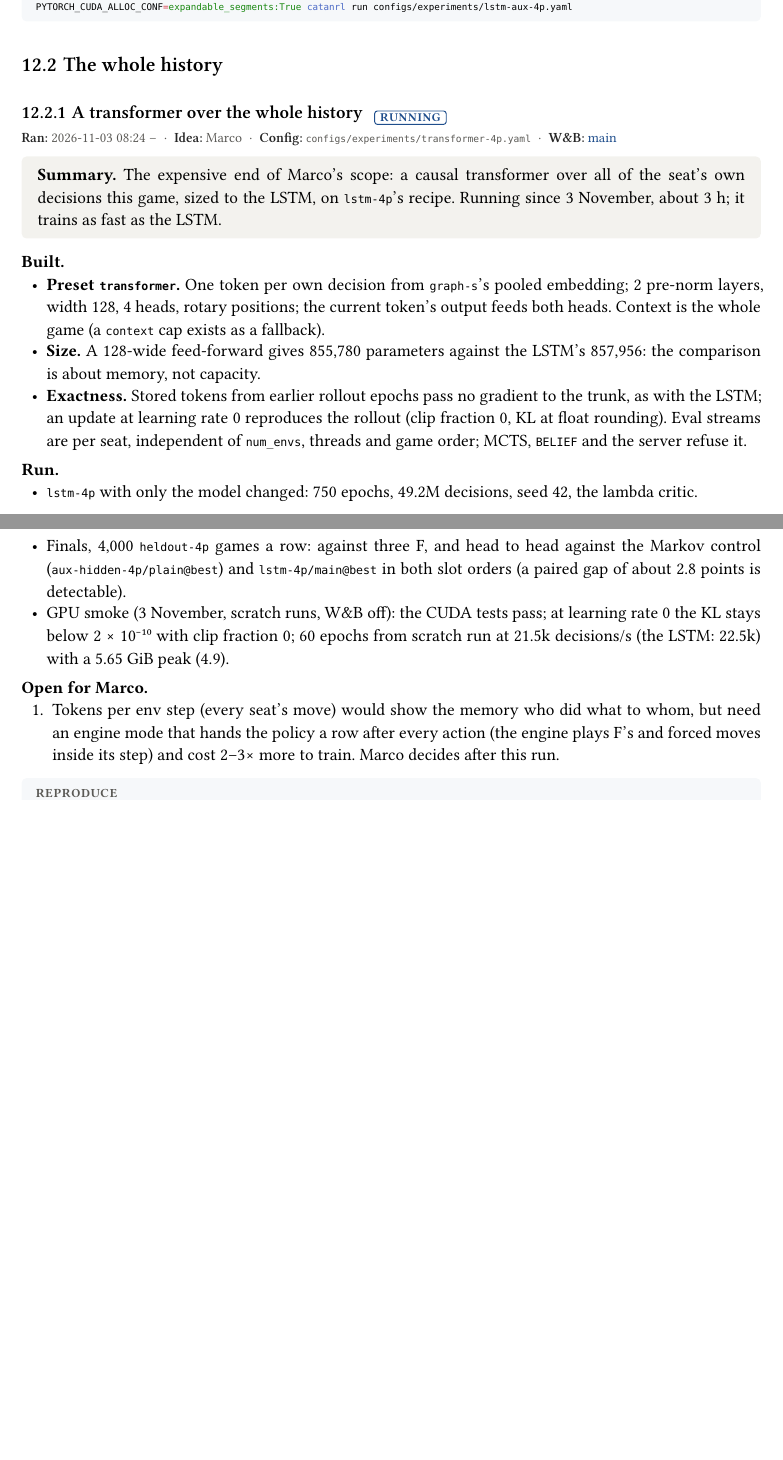
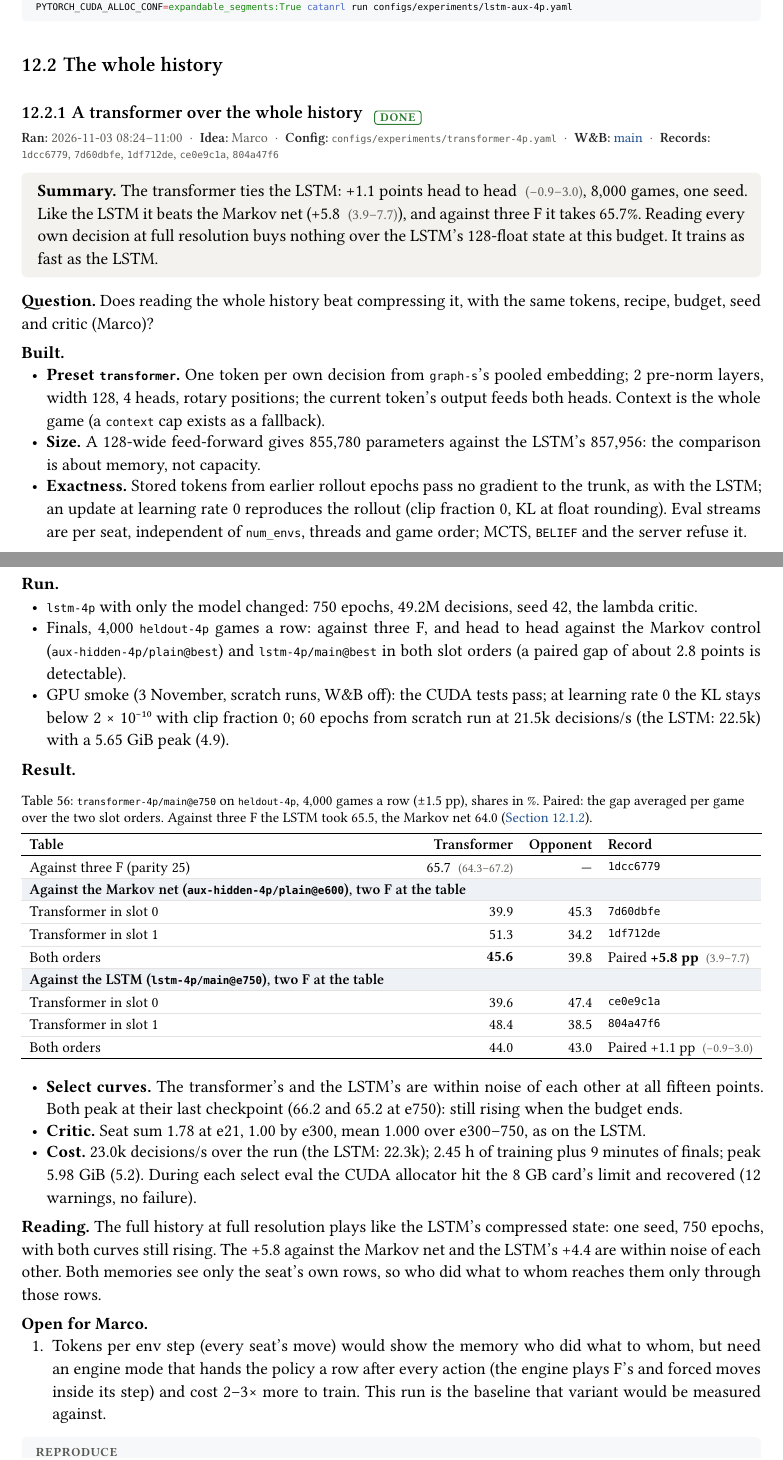
Before and after one commit to mcrco/catanrl-v2, a Typst document (report/report.typ, which reads report/sections/front.typ, report/sections/markov.typ): two parts of pages 54 and 55 of 61, joined at a grey line, cut so that both start at the same text, the shorter picture padded with empty space. Compiled offline with Typst 0.15; a missing font is replaced by an installed copy or a similar font.

Commit message:
transformer-4p (Marco): ties the LSTM head to head (+1.1 pp, -0.9 to 3.0, 8,000 games), beats the Markov net +5.8 pp (3.9 to 7.7), 65.7% against three F; 23.0k decisions/s, 2.6 h, 5.98 GiB peak
Co-Authored-By: Claude Opus 5.5 <noreply@anthropic.com>
Claude-Session: https://claude.ai/code/session_01EzjTHdCtZQL2RxQ9Q2ew7C

````diff
--- a/report/sections/front.typ
+++ b/report/sections/front.typ
@@ -16,7 +16,7 @@ So far: self-play PPO on a graph network gives a strong raw policy, and search o
 
 - *Search depth sweep* (Marco; @exp:search-depth-2p). MCTS at 64 to 16,384 sims against the same checkpoint's raw policy, five checkpoints of one run, 1,000 games per cell. More search helps every checkpoint at every step, with no plateau by 16,384 sims: each 4× adds 3–7 points (final net: 53.9, 57.0, 60.5% at 1,024, 4,096, 16,384). Weaker nets gain more (82.0% for the epoch-50 net at 4,096; the epoch-150 net 76.4 → 80.7% from 4,096 to 16,384). Paused on 3 November with two 16,384-sim cells (e1500, e50) still to play.
 - *Trading between equals* (Marco; @exp:trade-2v2). Two seats that trade with each other, against two copies of the same net that can't, take 61.7% (adjacent) and 62.9% (alternating) of 4p games, against exactly 50 without trading (+11.7 and +12.9 pp paired, 4,000 games a row). Both traders gain, so it isn't exploitation of a naive acceptor. Against F the pair goes from 93 to 96%.
-- *Running in the sweep's place*: the transformer over the whole game history (@exp:markov-transformer), since 8:24 on 3 November, about 3 h. It trains as fast as the LSTM (21.5k vs 22.5k decisions/s).
+- *Transformer over the whole history* (Marco; @exp:markov-transformer). Ties the LSTM at 4p: +1.1 points head to head (−0.9 to 3.0, 8,000 games). Like the LSTM it beats the no-memory net, by 5.8 points, and takes 65.7% against three F. It trains as fast as the LSTM (23.0k decisions/s, 2.6 h).
 - *LLM eval* (@exp:llm-eval). Audited before any paid run: the prompts stated the wrong rules, named robber targets in coordinates the state never used and showed no game history, and nothing capped spending. All fixed; waiting on a model list and a budget.
 - *OpenHex rules* (@sec:recipe). The deployed 1v1 net, continued for 1B steps on OpenHex's 1v1 rules (friendly robber, balanced dice), beats its start 63.2% and F 98.8%. A second 1B steps at the lowest learning rate gained little (51.0% head to head, 98.9% vs F): the net has roughly leveled off. Restarting the learning rate at its peak fell to \~41% against the start and was stopped.
 - *Discount vs no discount* (@exp:recipe-discount), from scratch, two seeds per arm. The discount makes games end faster (without it, games against F run 4.6 and 2.6 turns longer on the two seeds, paired over 5,000 games, against half a turn between seeds of one arm) but does not change strength: 49.98% head to head over 10,000 games.
--- a/report/sections/markov.typ
+++ b/report/sections/markov.typ
@@ -127,9 +127,17 @@ PYTORCH_CUDA_ALLOC_CONF=expandable_segments:True catanrl run configs/experiments
 
 == The whole history
 
-=== A transformer over the whole history #chip("running") <exp:markov-transformer>
-#meta(dates: "2026-11-03 08:24 –", owner: "marco", config: "configs/experiments/transformer-4p.yaml", wandb: (("transformer-4p-main-6feb995a", "main"),), records: ())
-#tldr[The expensive end of Marco's scope: a causal transformer over all of the seat's own decisions this game, sized to the LSTM, on `lstm-4p`'s recipe. Running since 3 November, about 3 h; it trains as fast as the LSTM.]
+=== A transformer over the whole history #chip("done") <exp:markov-transformer>
+#meta(
+  dates: "2026-11-03 08:24–11:00",
+  owner: "marco",
+  config: "configs/experiments/transformer-4p.yaml",
+  wandb: (("transformer-4p-main-6feb995a", "main"),),
+  records: ("1dcc6779", "7d60dbfe", "1df712de", "ce0e9c1a", "804a47f6"),
+)
+#tldr[The transformer ties the LSTM: +1.1 points head to head #ci[−0.9][3.0], 8,000 games, one seed. Like the LSTM it beats the Markov net (+5.8 #ci[3.9][7.7]), and against three F it takes 65.7%. Reading every own decision at full resolution buys nothing over the LSTM's 128-float state at this budget. It trains as fast as the LSTM.]
+
+*Question.* Does reading the whole history beat compressing it, with the same tokens, recipe, budget, seed and critic (Marco)?
 
 #lead[Built.]
 - *Preset `transformer`.* One token per own decision from `graph-s`'s pooled embedding; 2 pre-norm layers, width 128, 4 heads, rotary positions; the current token's output feeds both heads. Context is the whole game (a `context` cap exists as a fallback).
@@ -141,3 +149,5 @@ PYTORCH_CUDA_ALLOC_CONF=expandable_segments:True catanrl run configs/experiments
 - Finals, 4,000 `heldout-4p` games a row: against three F, and head to head against the Markov control (`aux-hidden-4p/plain@best`) and `lstm-4p/main@best` in both slot orders (a paired gap of about 2.8 points is detectable).
 - GPU smoke (3 November, scratch runs, W&B off): the CUDA tests pass; at learning rate 0 the KL stays below 2 × 10#super[−10] with clip fraction 0; 60 epochs from scratch run at 21.5k decisions/s (the LSTM: 22.5k) with a 5.65 GiB peak (4.9).
 
+#lead[Result.]
+#figure(
@@ -144,5 +157,25 @@ PYTORCH_CUDA_ALLOC_CONF=expandable_segments:True catanrl run configs/experiments
+    header: ([Table], [Transformer], [Opponent], [Record]),
+    [Against three F (parity 25)], [65.7 #ci[64.3][67.2]], [—], [`1dcc6779`],
+    tgroup(4)[Against the Markov net (`aux-hidden-4p/plain@e600`), two F at the table],
+    [Transformer in slot 0], [39.9], [45.3], [`7d60dbfe`],
+    [Transformer in slot 1], [51.3], [34.2], [`1df712de`],
+    [Both orders], [*45.6*], [39.8], [Paired *+5.8 pp* #ci[3.9][7.7]],
+    tgroup(4)[Against the LSTM (`lstm-4p/main@e750`), two F at the table],
+    [Transformer in slot 0], [39.6], [47.4], [`ce0e9c1a`],
+    [Transformer in slot 1], [48.4], [38.5], [`804a47f6`],
+    [Both orders], [44.0], [43.0], [Paired +1.1 pp #ci[−0.9][3.0]],
+  ),
+  caption: [`transformer-4p/main@e750` on `heldout-4p`, 4,000 games a row (±1.5 pp), shares in %. Paired: the gap averaged per game over the two slot orders. Against three F the LSTM took 65.5, the Markov net 64.0 (@exp:markov-lstm-4p).],
+) <tab:markov-transformer>
+
+- *Select curves.* The transformer's and the LSTM's are within noise of each other at all fifteen points. Both peak at their last checkpoint (66.2 and 65.2 at e750): still rising when the budget ends.
+- *Critic.* Seat sum 1.78 at e21, 1.00 by e300, mean 1.000 over e300–750, as on the LSTM.
+- *Cost.* 23.0k decisions/s over the run (the LSTM: 22.3k); 2.45 h of training plus 9 minutes of finals; peak 5.98 GiB (5.2). During each select eval the CUDA allocator hit the 8 GB card's limit and recovered (12 warnings, no failure).
+
+*Reading.* The full history at full resolution plays like the LSTM's compressed state: one seed, 750 epochs, with both curves still rising. The +5.8 against the Markov net and the LSTM's +4.4 are within noise of each other. Both memories see only the seat's own rows, so who did what to whom reaches them only through those rows.
+
 #lead[Open for Marco.]
-+ Tokens per env step (every seat's move) would show the memory who did what to whom, but need an engine mode that hands the policy a row after every action (the engine plays F's and forced moves inside its step) and cost 2–3× more to train. Marco decides after this run.
++ Tokens per env step (every seat's move) would show the memory who did what to whom, but need an engine mode that hands the policy a row after every action (the engine plays F's and forced moves inside its step) and cost 2–3× more to train. This run is the baseline that variant would be measured against.
 
 #repro(```sh
 PYTORCH_CUDA_ALLOC_CONF=expandable_segments:True catanrl run configs/experiments/transformer-4p.yaml
````
Also changed, not shown: report/report.pdf, report/sections/markov.typ (5 more changed lines).
